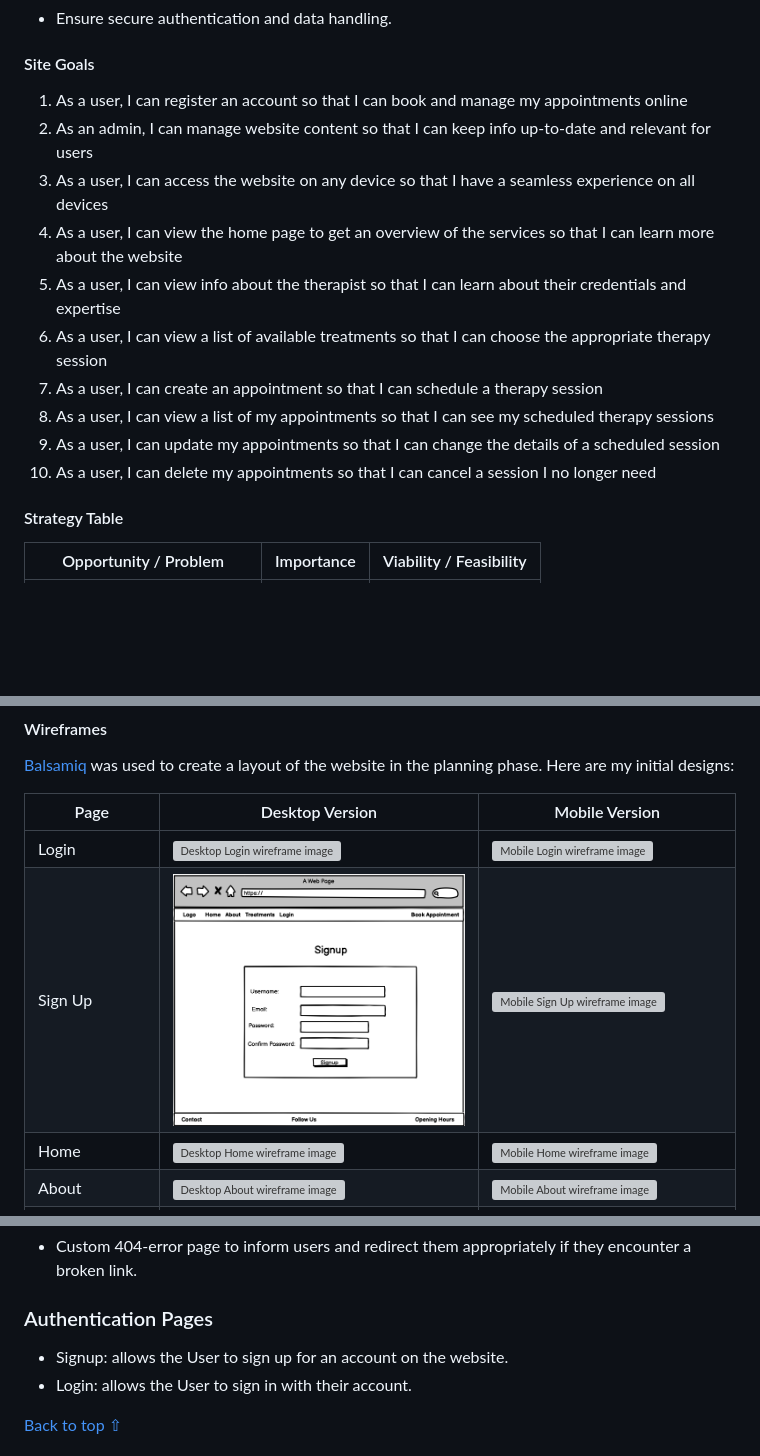
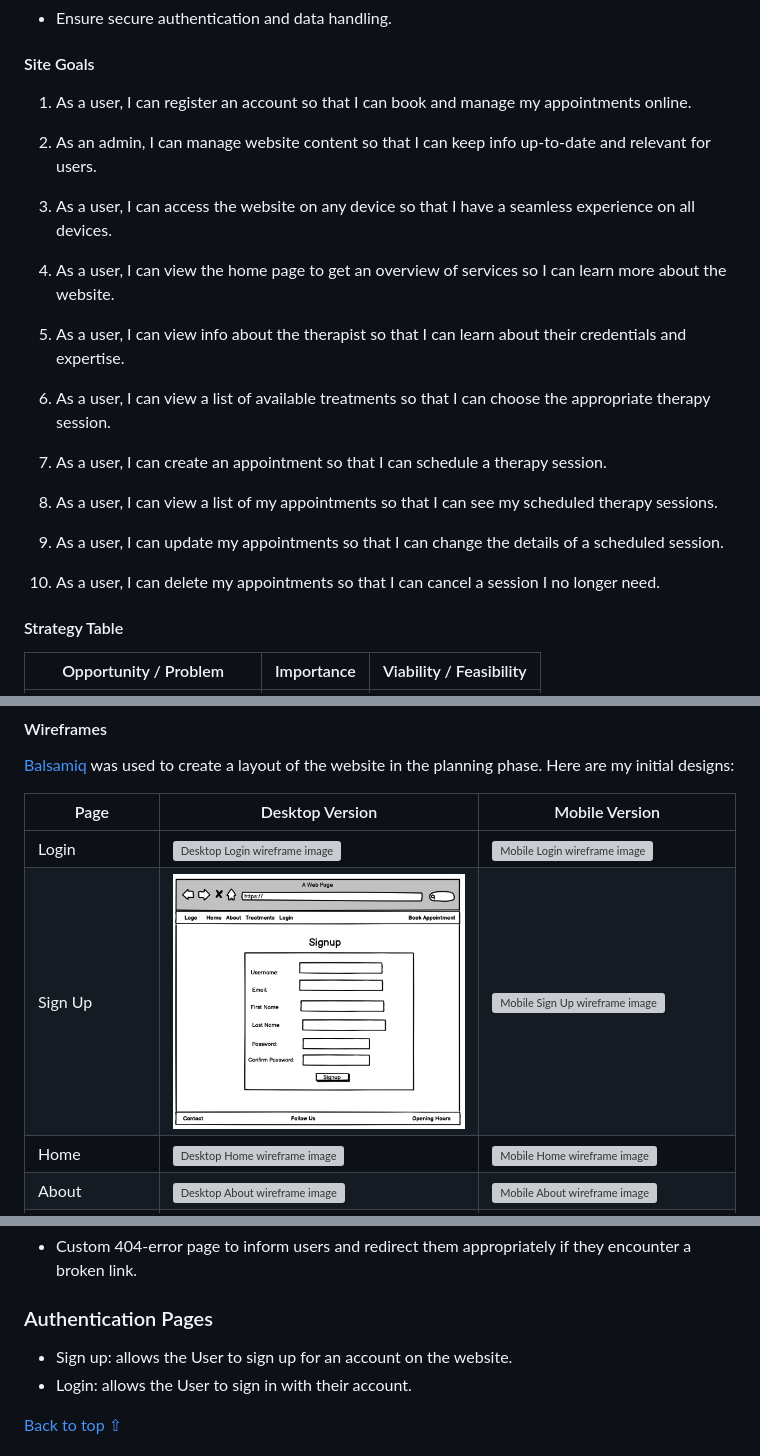
Before and after one commit to Alvor1991/PP4-Physio, a Markdown page: README.md, 3 parts joined by grey strips. GitHub-like rendering; pictures changed too: assets/wireframes/signup.png; blank space fills up the shorter version; grey boxes are pictures that could not be loaded.

```diff
--- a/README.md
+++ b/README.md
@@ -65,16 +63,25 @@ Visit the deployed website [here](https://pp4-physio-4e914098e1ff.herokuapp.com/
 
 #### Site Goals
 
-1. As a user, I can register an account so that I can book and manage my appointments online
-2. As an admin, I can manage website content so that I can keep info up-to-date and relevant for users
-3. As a user, I can access the website on any device so that I have a seamless experience on all devices
-4. As a user, I can view the home page to get an overview of the services so that I can learn more about the website
-5. As a user, I can view info about the therapist so that I can learn about their credentials and expertise
-6. As a user, I can view a list of available treatments so that I can choose the appropriate therapy session
-7. As a user, I can create an appointment so that I can schedule a therapy session
-8. As a user, I can view a list of my appointments so that I can see my scheduled therapy sessions
-9. As a user, I can update my appointments so that I can change the details of a scheduled session
-10. As a user, I can delete my appointments so that I can cancel a session I no longer need
+1. As a user, I can register an account so that I can book and manage my appointments online.
+
+2. As an admin, I can manage website content so that I can keep info up-to-date and relevant for users.
+
+3. As a user, I can access the website on any device so that I have a seamless experience on all devices.
+
+4. As a user, I can view the home page to get an overview of services so I can learn more about the website.
+
+5. As a user, I can view info about the therapist so that I can learn about their credentials and expertise.
+
+6. As a user, I can view a list of available treatments so that I can choose the appropriate therapy session.
+
+7. As a user, I can create an appointment so that I can schedule a therapy session.
+
+8. As a user, I can view a list of my appointments so that I can see my scheduled therapy sessions.
+
+9. As a user, I can update my appointments so that I can change the details of a scheduled session.
+
+10. As a user, I can delete my appointments so that I can cancel a session I no longer need.
 
 #### Strategy Table
 
@@ -321,7 +328,7 @@ This typography setup is designed to create a clear, user-friendly reading exper
 
 ### Authentication Pages
 
-* Signup: allows the User to sign up for an account on the website.
+* Sign up: allows the User to sign up for an account on the website.
 * Login: allows the User to sign in with their account.
 
 [Back to top ⇧](#sports-therapy)
```
Also changed, not shown: other parts of README.md (+5 -3 lines), 5 other files.
